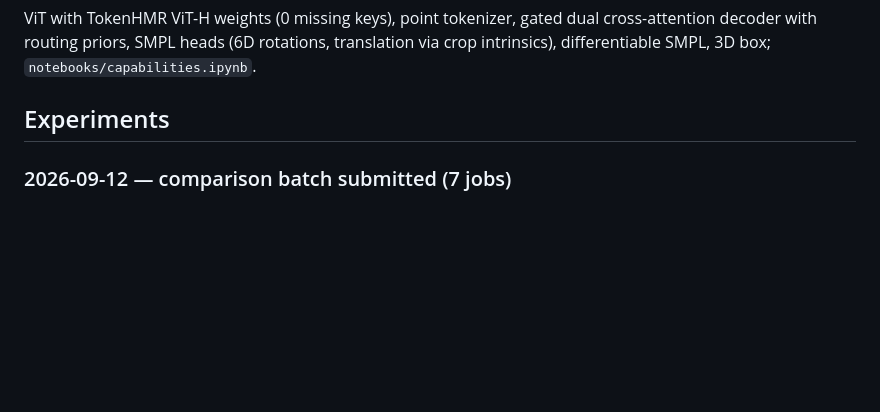
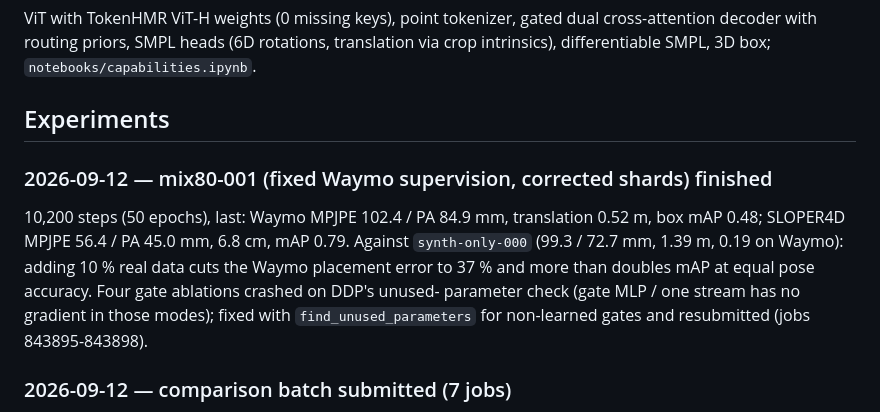
Before and after one commit to max-a-ai/lidar-bedlam, a Markdown page: .docs/progress.md, the part around the change. Rendered like a GitHub page; blank space fills up the shorter version.

Commit message:
docs: mix80-001 result and ablation resubmission

```diff
--- a/.docs/progress.md
+++ b/.docs/progress.md
@@ -198,6 +198,16 @@ rotations, translation via crop intrinsics), differentiable SMPL, 3D box;
 
 ## Experiments
 
+### 2026-09-12 — mix80-001 (fixed Waymo supervision, corrected shards) finished
+10,200 steps (50 epochs), last: Waymo MPJPE 102.4 / PA 84.9 mm, translation
+0.52 m, box mAP 0.48; SLOPER4D MPJPE 56.4 / PA 45.0 mm, 6.8 cm, mAP 0.79.
+Against `synth-only-000` (99.3 / 72.7 mm, 1.39 m, 0.19 on Waymo): adding
+10 % real data cuts the Waymo placement error to 37 % and more than doubles
+mAP at equal pose accuracy. Four gate ablations crashed on DDP's unused-
+parameter check (gate MLP / one stream has no gradient in those modes);
+fixed with `find_unused_parameters` for non-learned gates and resubmitted
+(jobs 843895-843898).
+
 ### 2026-09-12 — comparison batch submitted (7 jobs)
 Schedules made comparable: main-table rows count steps because their
 pools differ (`real_only`, `main_mixed` = 10,200 steps at batch 2048, the
```
